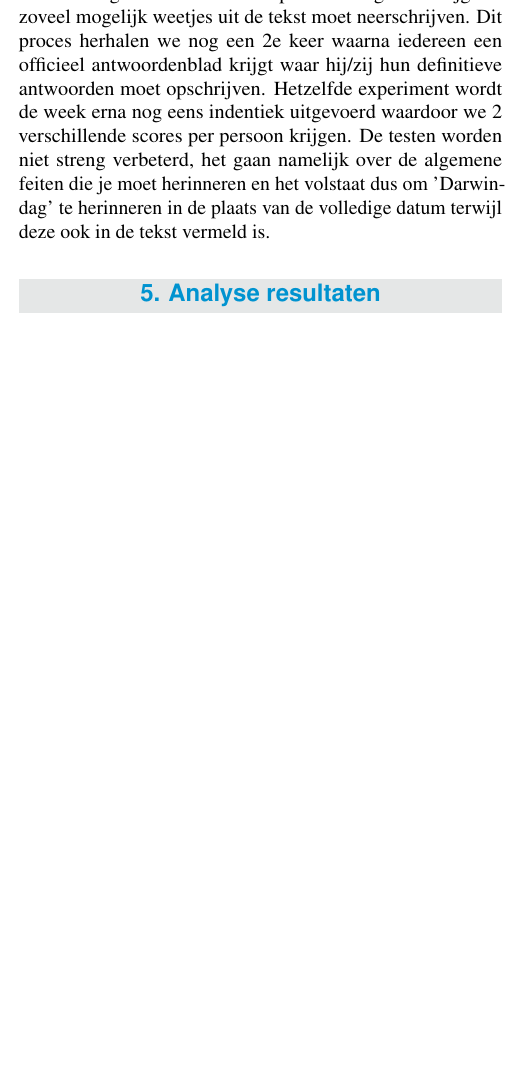
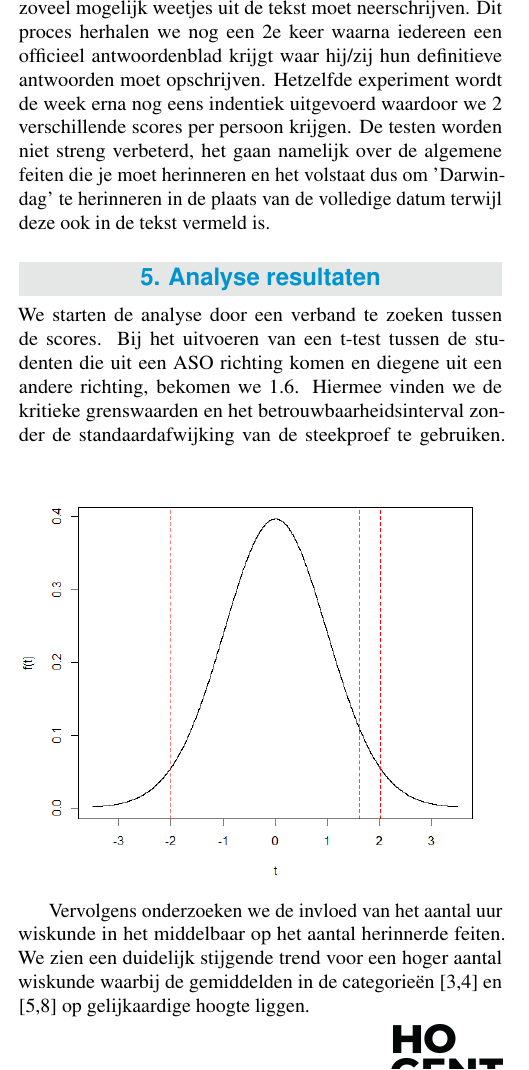
Before and after one commit to robbedec/learning-retention-research, a LaTeX document (paper/ozt_2018_2019_oztgroep16_debruyn.tex): part of one column of page 4 of 5, cut so that both start at the same text, the shorter picture padded with empty space. Compiled offline with pdfLaTeX.

Commit message:
Boxplots and analyse results

```diff
--- a/paper/ozt_2018_2019_oztgroep16_debruyn.tex
+++ b/paper/ozt_2018_2019_oztgroep16_debruyn.tex
@@ -185,5 +185,7 @@
 
 
 	\section{Analyse resultaten}
+	We starten de analyse door een verband te zoeken tussen de scores. Bij het uitvoeren van een t-test tussen de studenten die uit een ASO richting komen en diegene uit een andere richting, bekomen we 1.6. Hiermee vinden we de kritieke grenswaarden en het betrouwbaarheidsinterval zonder de standaardafwijking van de steekproef te gebruiken.
+	\includegraphics[width=\linewidth]{img/ttest}
 
-	\lipsum[18-21]
+	Vervolgens onderzoeken we de invloed van het aantal uur wiskunde in het middelbaar op het aantal herinnerde feiten. We zien een duidelijk stijgende trend voor een hoger aantal wiskunde waarbij de gemiddelden in de categorieën [3,4] en [5,8] op gelijkaardige hoogte liggen.
```
Also changed, not shown: paper/img/boxplot1.png (added), paper/img/boxplot2.png (added), paper/img/ttest.png (added), paper/ozt_2018_2019_oztgroep16_debruyn.tex (6 more changed lines), 6 other files.
